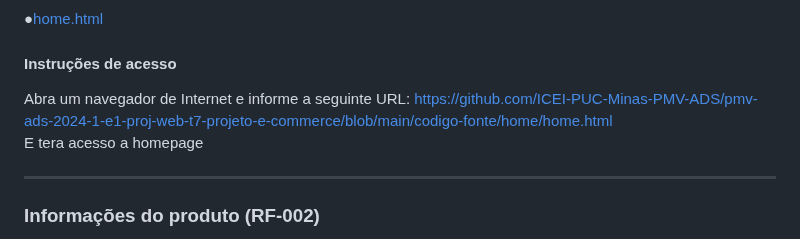
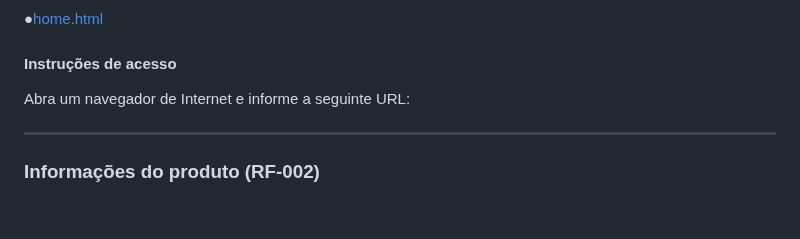
Before and after one commit to ICEI-PUC-Minas-PMV-ADS/pmv-ads-2024-1-e1-proj-web-t7-projeto-e-commerce, a Markdown page: documentos/06-Programação de Funcionalidades.md, the part around one of its changes. Drawn GitHub-style; blank space fills up the shorter version.

```diff
--- a/documentos/06-Programação de Funcionalidades.md
+++ b/documentos/06-Programação de Funcionalidades.md
@@ -38,7 +38,7 @@ RF-01	Permitir aos clientes pesquisar e navegar por produtos por categoria
 
 #### Instruções de acesso
 
-Abra um navegador de Internet e informe a seguinte URL: https://github.com/ICEI-PUC-Minas-PMV-ADS/pmv-ads-2024-1-e1-proj-web-t7-projeto-e-commerce/blob/main/codigo-fonte/home/home.html <br>E tera acesso a homepage</br>
+Abra um navegador de Internet e informe a seguinte URL: </br>
 
 <hr>
 
```
Also changed, not shown: other parts of documentos/06-Programação de Funcionalidades.md (+1 -1 lines).
